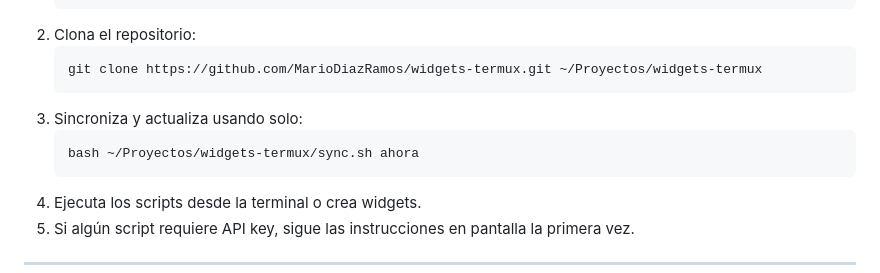
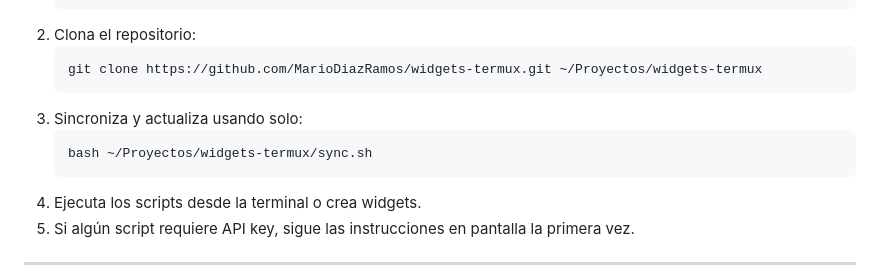
Before and after one commit to MarioDiazRamos/widgets-termux, a Markdown page: INSTRUCCIONES-CONFIGURACION.md, the part around the change. GitHub-like rendering.

Commit message:
Actualización de documentación

````diff
--- a/INSTRUCCIONES-CONFIGURACION.md
+++ b/INSTRUCCIONES-CONFIGURACION.md
@@ -10,7 +10,7 @@
    ```
 3. Sincroniza y actualiza usando solo:
    ```bash
-   bash ~/Proyectos/widgets-termux/sync.sh ahora
+   bash ~/Proyectos/widgets-termux/sync.sh
    ```
 4. Ejecuta los scripts desde la terminal o crea widgets.
 5. Si algún script requiere API key, sigue las instrucciones en pantalla la primera vez.
````
